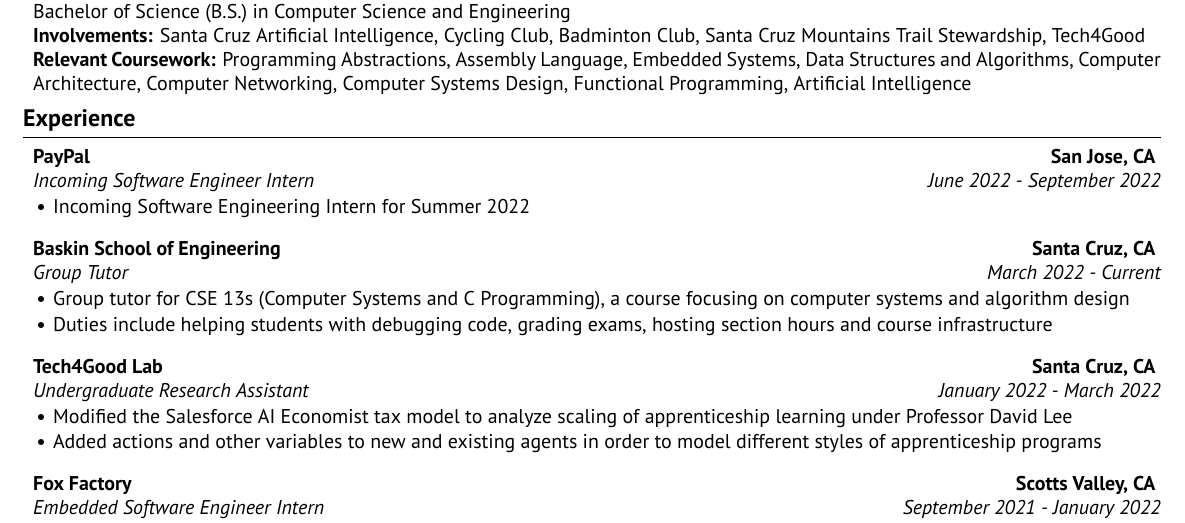
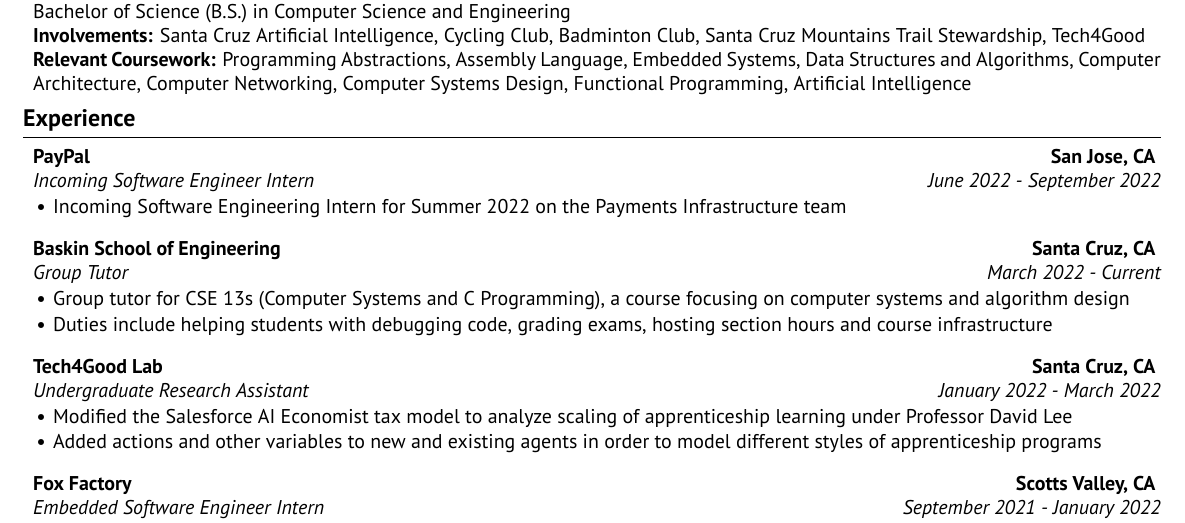
Before and after one commit to ankitsxchdeva/resume, a LaTeX CV (src/resume.tex): part of the page, cut so that both start at the same text. Compiled offline with XeLaTeX.

Commit message:
more cleanup

```diff
--- a/src/resume.tex
+++ b/src/resume.tex
@@ -35,7 +35,7 @@
 \begin{rSection}{\large Experience}
 
 \begin{rSubsection}{PayPal}{\bf{San Jose, CA}}{Incoming Software Engineer Intern}{June 2022 - September 2022}
-\item Incoming Software Engineering Intern for Summer 2022
+\item Incoming Software Engineering Intern for Summer 2022 on the Payments Infrastructure team
 \end{rSubsection}
 
 \begin{rSubsection}{Baskin School of Engineering}{\bf{Santa Cruz, CA}}{Group Tutor}{March 2022 - Current}
```
Also changed, not shown: src/resume.pdf.
